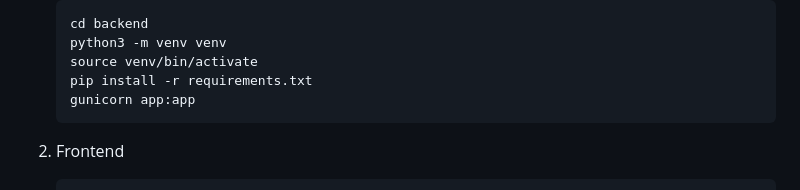
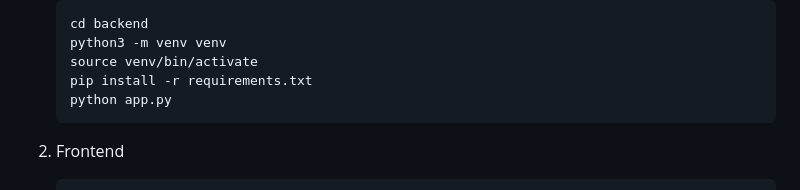
Before and after one commit to kushardogra/Password-Strength-Checker, a Markdown page: README.md, the part around the change. GitHub-like rendering.

```diff
--- a/README.md
+++ b/README.md
@@ -127,7 +127,7 @@ Running Locally
 		python3 -m venv venv
 		source venv/bin/activate
 		pip install -r requirements.txt
-		gunicorn app:app
+		python app.py
 
 2.	Frontend
 
```
